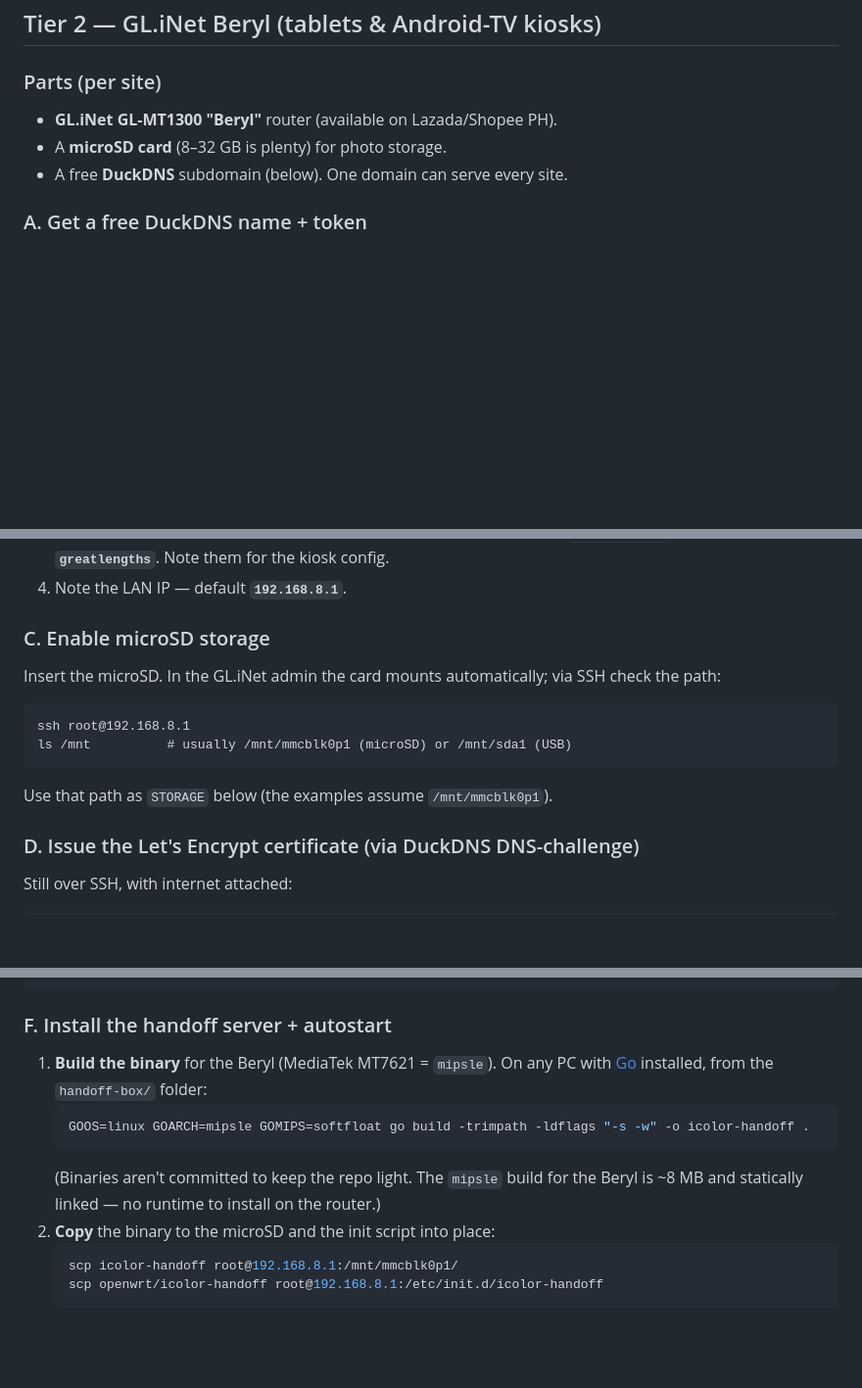
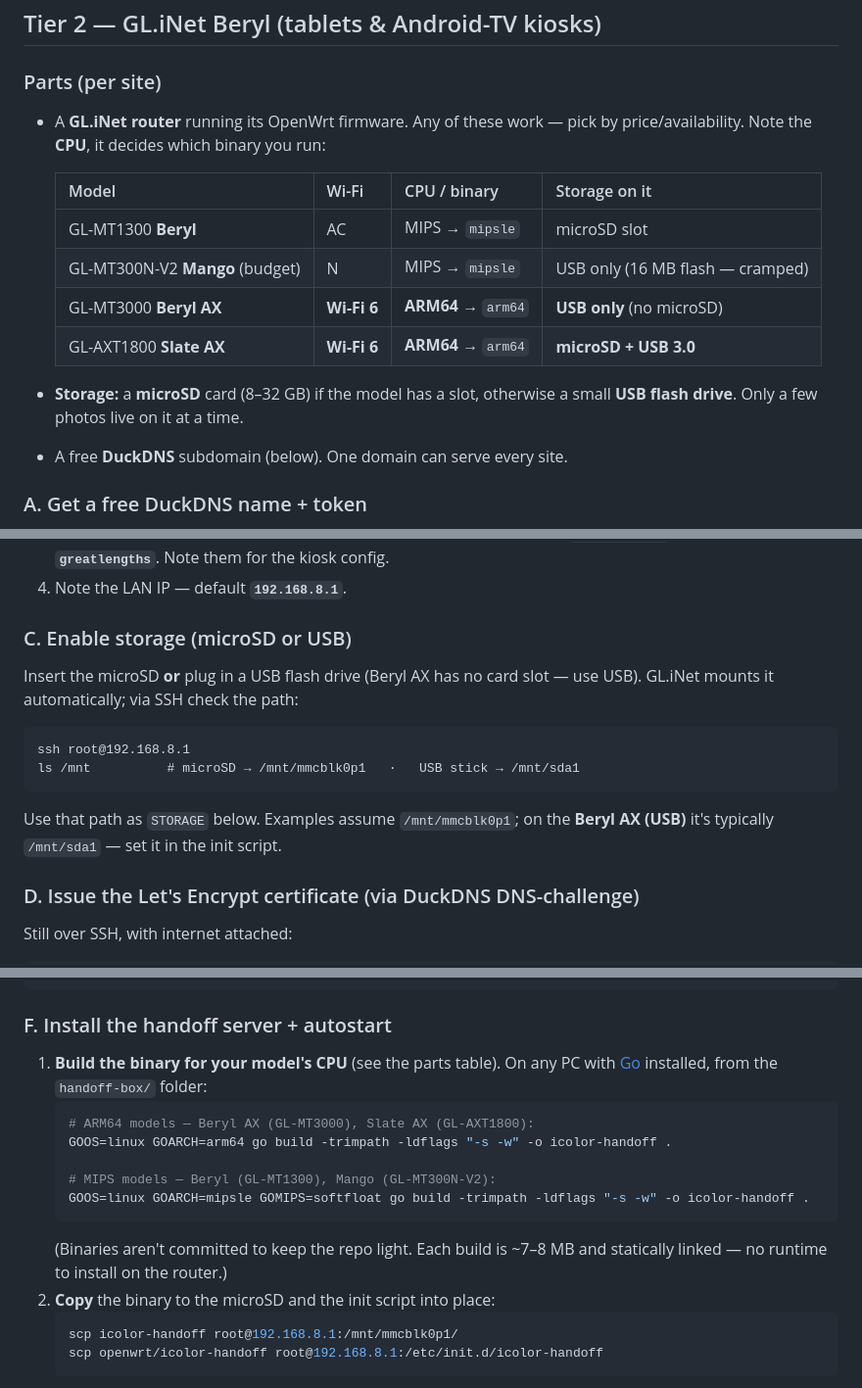
Before and after one commit to bmcmbuenviaje/virtual-hair-color-try-on, a Markdown page: handoff-box/SETUP.md, 3 parts joined by grey strips. Shown at 98% size. GitHub-like rendering; blank space fills up the shorter version.

Commit message:
SETUP: support ARM64 GL.iNet models (Beryl AX / Slate AX)
The available routers (GL-MT3000 Beryl AX, GL-AXT1800 Slate AX) are ARM64, not
MIPS. Document the per-model CPU→binary mapping (arm64 vs mipsle), USB-vs-microSD
storage paths (Beryl AX is USB-only), and both build commands.

Co-Authored-By: Claude Opus 4.8 <noreply@anthropic.com>

````diff
--- a/handoff-box/SETUP.md
+++ b/handoff-box/SETUP.md
@@ -24,8 +24,18 @@ There are two deployment tiers. Pick per site by kiosk type:
 ## Tier 2 — GL.iNet Beryl (tablets & Android-TV kiosks)
 
 ### Parts (per site)
-- **GL.iNet GL-MT1300 "Beryl"** router (available on Lazada/Shopee PH).
-- A **microSD card** (8–32 GB is plenty) for photo storage.
+- A **GL.iNet router** running its OpenWrt firmware. Any of these work — pick by
+  price/availability. Note the **CPU**, it decides which binary you run:
+
+  | Model | Wi-Fi | CPU / binary | Storage on it |
+  |-------|-------|--------------|----------------|
+  | GL-MT1300 **Beryl** | AC | MIPS → `mipsle` | microSD slot |
+  | GL-MT300N-V2 **Mango** (budget) | N | MIPS → `mipsle` | USB only (16 MB flash — cramped) |
+  | GL-MT3000 **Beryl AX** | **Wi-Fi 6** | **ARM64** → `arm64` | **USB only** (no microSD) |
+  | GL-AXT1800 **Slate AX** | **Wi-Fi 6** | **ARM64** → `arm64` | **microSD + USB 3.0** |
+
+- **Storage:** a **microSD** card (8–32 GB) if the model has a slot, otherwise a
+  small **USB flash drive**. Only a few photos live on it at a time.
 - A free **DuckDNS** subdomain (below). One domain can serve every site.
 
 ### A. Get a free DuckDNS name + token
@@ -44,14 +54,15 @@ There are two deployment tiers. Pick per site by kiosk type:
    SSID **`iColor-Kiosk`**, password **`greatlengths`**. Note them for the kiosk config.
 4. Note the LAN IP — default **`192.168.8.1`**.
 
-### C. Enable microSD storage
-Insert the microSD. In the GL.iNet admin the card mounts automatically; via SSH
-check the path:
+### C. Enable storage (microSD or USB)
+Insert the microSD **or** plug in a USB flash drive (Beryl AX has no card slot —
+use USB). GL.iNet mounts it automatically; via SSH check the path:
 ```
 ssh root@192.168.8.1
-ls /mnt          # usually /mnt/mmcblk0p1 (microSD) or /mnt/sda1 (USB)
+ls /mnt          # microSD → /mnt/mmcblk0p1   ·   USB stick → /mnt/sda1
 ```
-Use that path as `STORAGE` below (the examples assume `/mnt/mmcblk0p1`).
+Use that path as `STORAGE` below. Examples assume `/mnt/mmcblk0p1`; on the
+**Beryl AX (USB)** it's typically `/mnt/sda1` — set it in the init script.
 
 ### D. Issue the Let's Encrypt certificate (via DuckDNS DNS-challenge)
 Still over SSH, with internet attached:
@@ -87,13 +98,17 @@ uci commit dhcp
 ```
 
 ### F. Install the handoff server + autostart
-1. **Build the binary** for the Beryl (MediaTek MT7621 = `mipsle`). On any PC with
+1. **Build the binary for your model's CPU** (see the parts table). On any PC with
    [Go](https://go.dev/dl/) installed, from the `handoff-box/` folder:
    ```sh
+   # ARM64 models — Beryl AX (GL-MT3000), Slate AX (GL-AXT1800):
+   GOOS=linux GOARCH=arm64 go build -trimpath -ldflags "-s -w" -o icolor-handoff .
+
+   # MIPS models — Beryl (GL-MT1300), Mango (GL-MT300N-V2):
    GOOS=linux GOARCH=mipsle GOMIPS=softfloat go build -trimpath -ldflags "-s -w" -o icolor-handoff .
    ```
-   (Binaries aren't committed to keep the repo light. The `mipsle` build for the
-   Beryl is ~8 MB and statically linked — no runtime to install on the router.)
+   (Binaries aren't committed to keep the repo light. Each build is ~7–8 MB and
+   statically linked — no runtime to install on the router.)
 2. **Copy** the binary to the microSD and the init script into place:
    ```sh
    scp icolor-handoff root@192.168.8.1:/mnt/mmcblk0p1/
````
